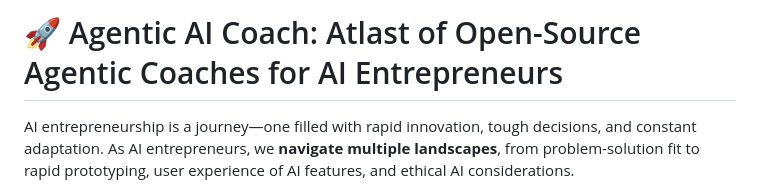
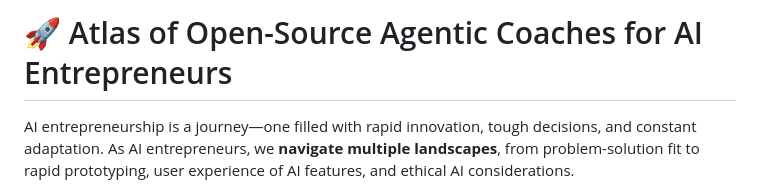
Before and after one commit to DigitalProductschool/AgenticAICoach, a Markdown page: README.md, the part around the change. Rendered like a GitHub page.

```diff
--- a/README.md
+++ b/README.md
@@ -1,4 +1,4 @@
-# 🚀 Agentic AI Coach: Atlast of Open-Source Agentic Coaches for AI Entrepreneurs
+# 🚀 Atlas of Open-Source Agentic Coaches for AI Entrepreneurs
 
 AI entrepreneurship is a journey—one filled with rapid innovation, tough decisions, and constant adaptation. As AI entrepreneurs, we **navigate multiple landscapes**, from problem-solution fit to rapid prototyping, user experience of AI features, and ethical AI considerations.
 
```
